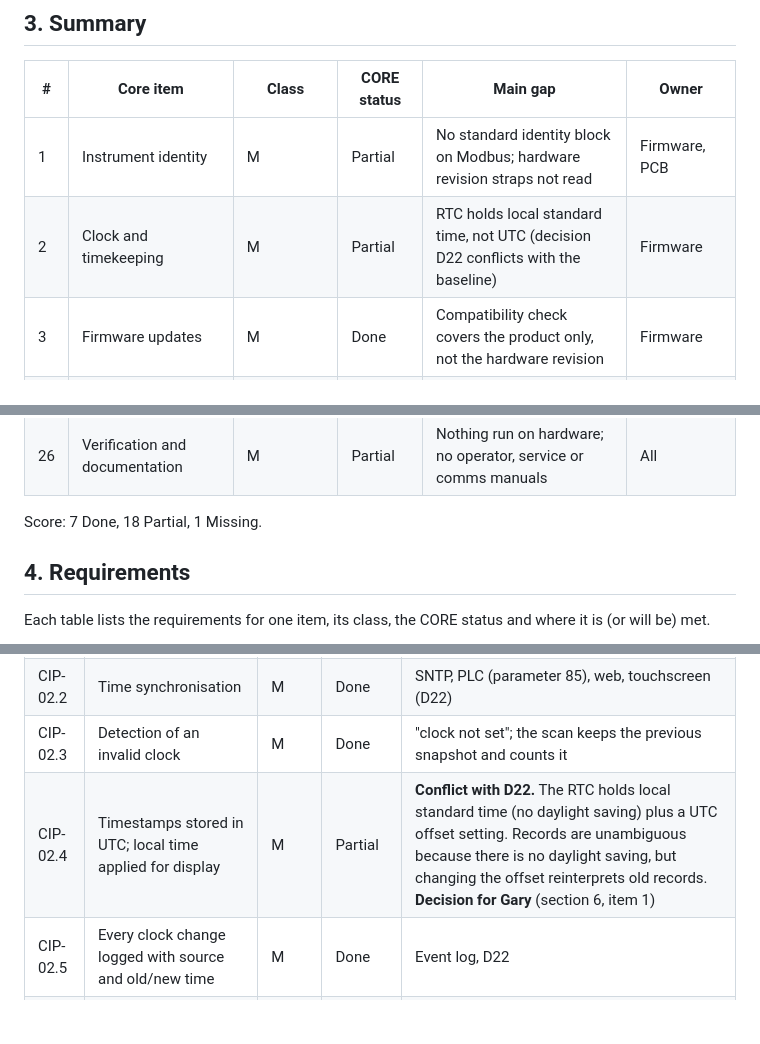
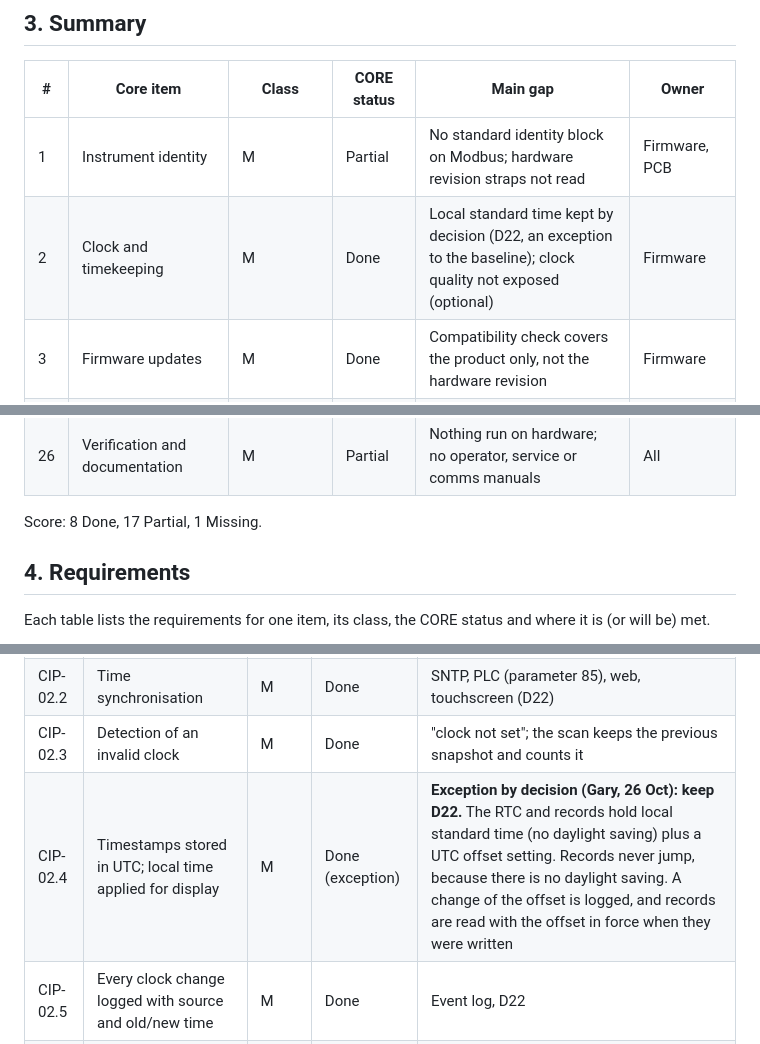
Before and after one commit to EnviroDevelo/cems-platform, a Markdown page: docs/INSTRUMENT_PLATFORM_SPEC.md, 3 parts joined by grey strips. Rendered like a GitHub page; blank space fills up the shorter version.

Commit message:
docs: platform spec: keep D22 local standard time (Gary, 26 Oct)
Co-Authored-By: Claude Opus 5.5 (1M context) <noreply@anthropic.com>
Claude-Session: https://claude.ai/code/session_01QtCks9RFvNLBAATjb4Fv5i

```diff
--- a/docs/INSTRUMENT_PLATFORM_SPEC.md
+++ b/docs/INSTRUMENT_PLATFORM_SPEC.md
@@ -49,7 +49,7 @@ These hold across every item below and override any item where they conflict.
 | # | Core item | Class | CORE status | Main gap | Owner |
 |---|---|---|---|---|---|
 | 1 | Instrument identity | M | Partial | No standard identity block on Modbus; hardware revision straps not read | Firmware, PCB |
-| 2 | Clock and timekeeping | M | Partial | RTC holds local standard time, not UTC (decision D22 conflicts with the baseline) | Firmware |
+| 2 | Clock and timekeeping | M | Done | Local standard time kept by decision (D22, an exception to the baseline); clock quality not exposed (optional) | Firmware |
 | 3 | Firmware updates | M | Done | Compatibility check covers the product only, not the hardware revision | Firmware |
 | 4 | Bootloader and recovery | M (interface S) | Partial | No immutable first-stage bootloader; debug lock state undecided | Firmware, PCB |
 | 5 | Configuration management | M | Done | No visible configuration revision or checksum | Firmware |
@@ -75,7 +75,7 @@ These hold across every item below and override any item where they conflict.
 | 25 | Version control and traceability | M | Partial | No release notes, build ID or supported-combinations matrix | Firmware |
 | 26 | Verification and documentation | M | Partial | Nothing run on hardware; no operator, service or comms manuals | All |
 
-Score: 7 Done, 18 Partial, 1 Missing.
+Score: 8 Done, 17 Partial, 1 Missing.
 
 ## 4. Requirements
 
@@ -101,7 +101,7 @@ Each table lists the requirements for one item, its class, the CORE status and w
 | CIP-02.1 | RTC with 32.768 kHz crystal and battery backup | M | Done | H1; CR2032 on VBAT in `CORE_PCB.md` |
 | CIP-02.2 | Time synchronisation | M | Done | SNTP, PLC (parameter 85), web, touchscreen (D22) |
 | CIP-02.3 | Detection of an invalid clock | M | Done | "clock not set"; the scan keeps the previous snapshot and counts it |
-| CIP-02.4 | Timestamps stored in UTC; local time applied for display | M | Partial | **Conflict with D22.** The RTC holds local standard time (no daylight saving) plus a UTC offset setting. Records are unambiguous because there is no daylight saving, but changing the offset reinterprets old records. **Decision for Gary** (section 6, item 1) |
+| CIP-02.4 | Timestamps stored in UTC; local time applied for display | M | Done (exception) | **Exception by decision (Gary, 26 Oct): keep D22.** The RTC and records hold local standard time (no daylight saving) plus a UTC offset setting. Records never jump, because there is no daylight saving. A change of the offset is logged, and records are read with the offset in force when they were written |
 | CIP-02.5 | Every clock change logged with source and old/new time | M | Done | Event log, D22 |
 | CIP-02.6 | Clock quality exposed (synchronised, last sync time, source) | O | Missing | Not exposed on Modbus or the web API |
 
```
Also changed, not shown: other parts of docs/INSTRUMENT_PLATFORM_SPEC.md (+2 -2 lines).
